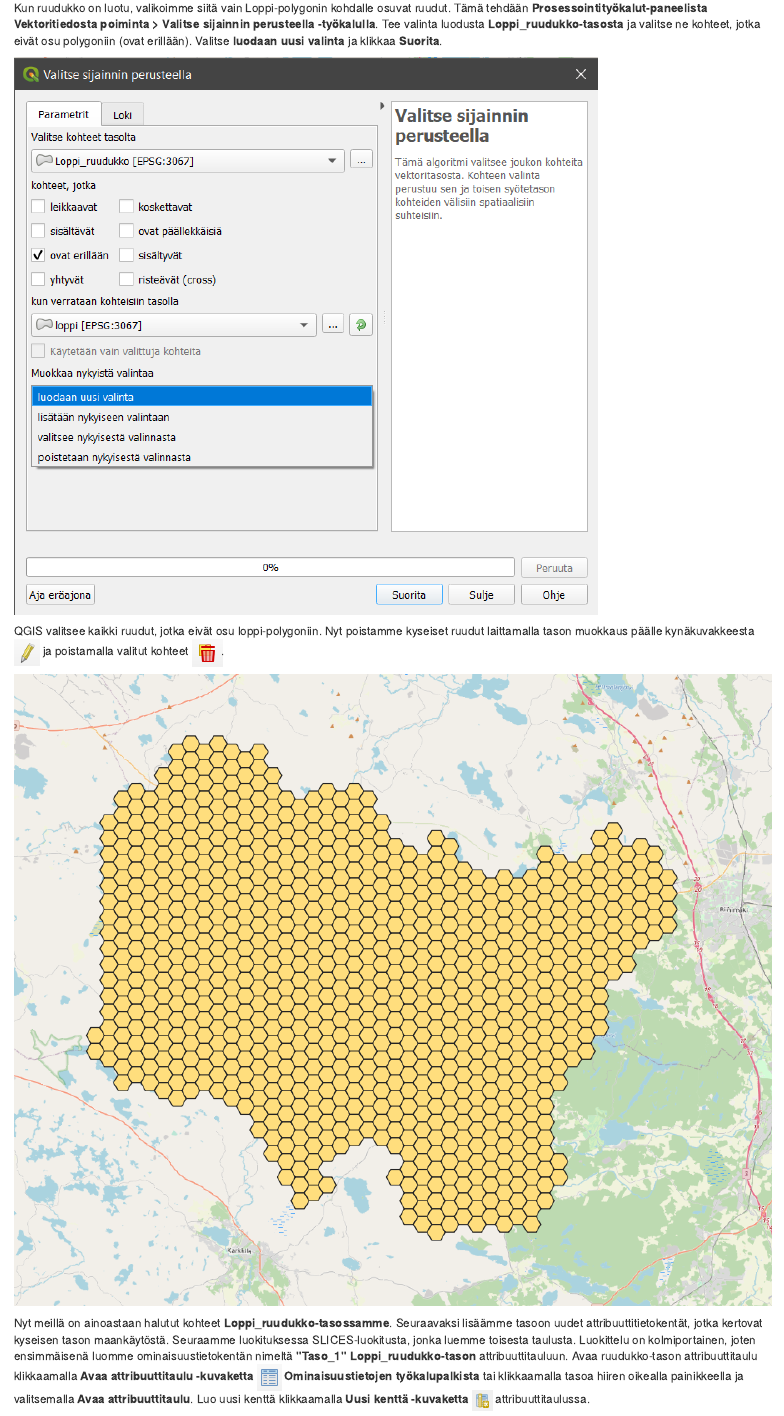
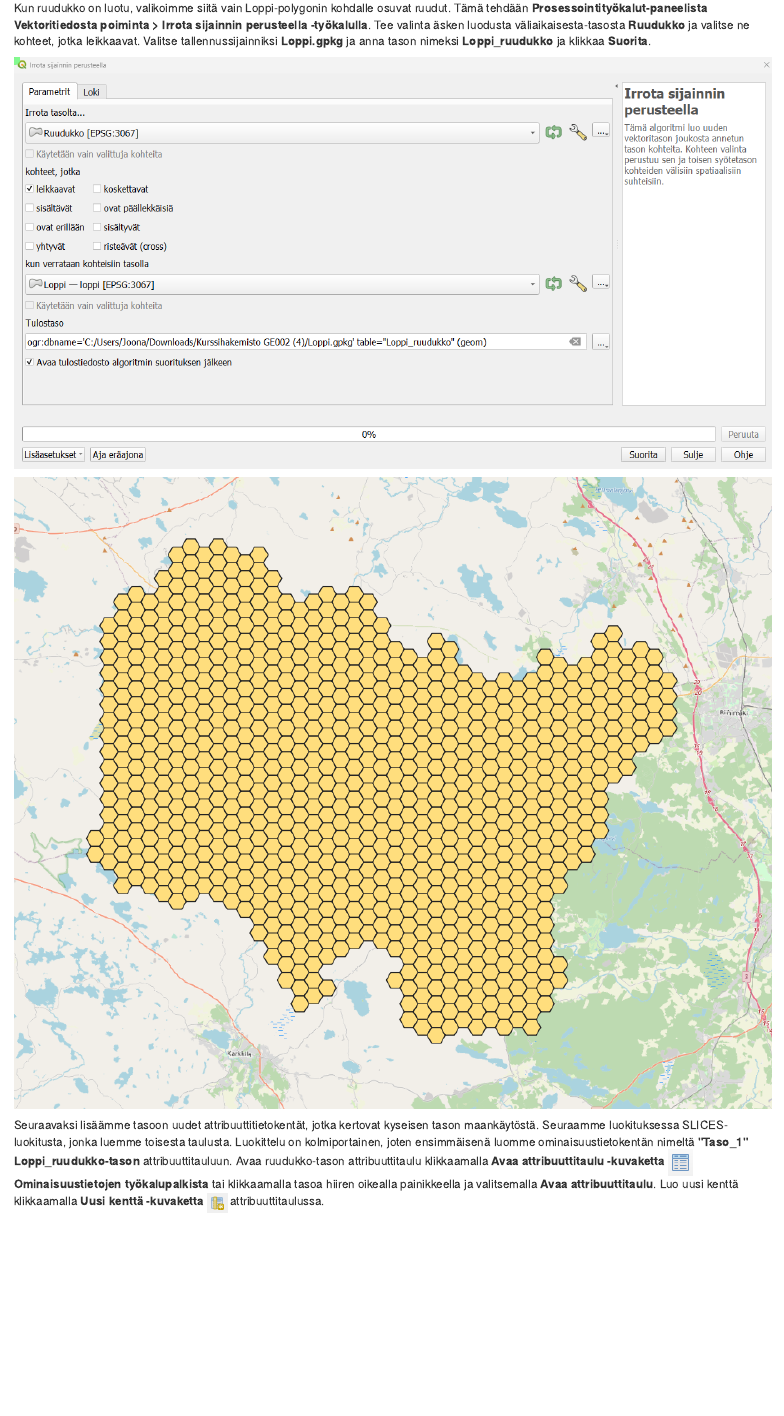
Before and after one commit to GispoCoding/GE002_Suunnittelu_editointi_ja_datan_hallinta_QGISilla, an R Markdown document (src/03_harjoitus_3.Rmd): the page in a window 1100 px wide, from 3690 px down before the commit and from 3700 px down after it, so that both start at the same text. Rendered offline with R 4.5, knitr and Pandoc, with nearby package versions; drawn as R Markdown's standard HTML page in place of the format the file asks for.

Commit message:
Harjoitus 3 päivitys -yksinkertaistaminen Irrota työkalulla valitse Sijainnin perusteella työkalun sijaan

```diff
--- a/src/03_harjoitus_3.Rmd
+++ b/src/03_harjoitus_3.Rmd
@@ -53,12 +52,11 @@ Tallenna ruudukko **Loppi-GeoPackageen** nimellä **\"Loppi_ruudukko\"**. Kun kl
-Kun ruudukko on luotu, valikoimme siitä vain Loppi-polygonin kohdalle osuvat ruudut. Tämä tehdään **Prosessointityökalut-paneelista Vektoritiedosta poiminta \> Valitse sijainnin perusteella -työkalulla**. Tee valinta luodusta **Loppi_ruudukko-tasosta** ja valitse ne kohteet, jotka eivät osu polygoniin (ovat erillään). Valitse **luodaan uusi valinta** ja klikkaa **Suorita**.
+Kun ruudukko on luotu, valikoimme siitä vain Loppi-polygonin kohdalle osuvat ruudut. Tämä tehdään **Prosessointityökalut-paneelista Vektoritiedosta poiminta \> Irrota sijainnin perusteella -työkalulla**. Tee valinta äsken luodusta väliaikaisesta-tasosta **Ruudukko** ja valitse ne kohteet, jotka leikkaavat. Valitse tallennussijainniksi **Loppi.gpkg** ja anna tason nimeksi **Loppi_ruudukko** ja klikkaa **Suorita**.
 
 ![](img/harjoitus_3/image6.png)
 
-QGIS valitsee kaikki ruudut, jotka eivät osu loppi-polygoniin. Nyt poistamme kyseiset ruudut laittamalla tason muokkaus päälle kynäkuvakkeesta ![](img/harjoitus_3/image7.png) ja poistamalla valitut kohteet ![](img/harjoitus_3/image8.png).
 
 ![](img/harjoitus_3/image9.png)
 
-Nyt meillä on ainoastaan halutut kohteet **Loppi_ruudukko-tasossamme**. Seuraavaksi lisäämme tasoon uudet attribuuttitietokentät, jotka kertovat kyseisen tason maankäytöstä. Seuraamme luokituksessa SLICES-luokitusta, jonka luemme toisesta taulusta. Luokittelu on kolmiportainen, joten ensimmäisenä luomme ominaisuustietokentän nimeltä **\"Taso_1\"** **Loppi_ruudukko-tason** attribuuttitauluun. Avaa ruudukko-tason attribuuttitaulu klikkaamalla **Avaa attribuuttitaulu -kuvaketta** ![](img/harjoitus_3/image10.png) **Ominaisuustietojen työkalupalkista** tai klikkaamalla tasoa hiiren oikealla painikkeella ja valitsemalla **Avaa attribuuttitaulu**. Luo uusi kenttä klikkaamalla **Uusi kenttä -kuvaketta** ![](img/harjoitus_3/image11.png) attribuuttitaulussa.
+Seuraavaksi lisäämme tasoon uudet attribuuttitietokentät, jotka kertovat kyseisen tason maankäytöstä. Seuraamme luokituksessa SLICES-luokitusta, jonka luemme toisesta taulusta. Luokittelu on kolmiportainen, joten ensimmäisenä luomme ominaisuustietokentän nimeltä **\"Taso_1\"** **Loppi_ruudukko-tason** attribuuttitauluun. Avaa ruudukko-tason attribuuttitaulu klikkaamalla **Avaa attribuuttitaulu -kuvaketta** ![](img/harjoitus_3/image10.png) **Ominaisuustietojen työkalupalkista** tai klikkaamalla tasoa hiiren oikealla painikkeella ja valitsemalla **Avaa attribuuttitaulu**. Luo uusi kenttä klikkaamalla **Uusi kenttä -kuvaketta** ![](img/harjoitus_3/image11.png) attribuuttitaulussa.
 
 ![](img/harjoitus_3/image12.png)
 
```
Also changed, not shown: src/img/harjoitus_3/image6.png, src/03_harjoitus_3.Rmd (3 more changed lines).
